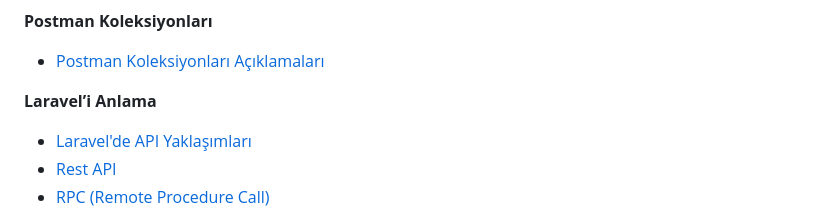
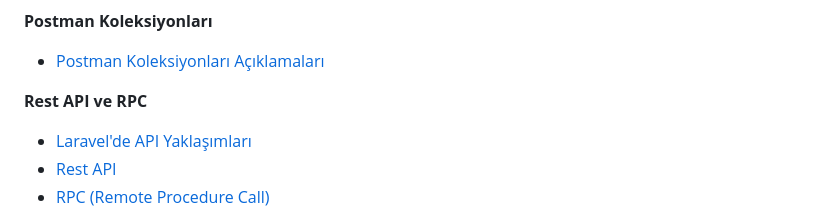
Before and after one commit to nuriakman/kamp-2025-yaz, a Markdown page: README.md, the part around the change. Rendered like a GitHub page.

```diff
--- a/README.md
+++ b/README.md
@@ -66,7 +66,7 @@ Ayrıca, yapay zeka destekli geliştirme araçlarını etkin bir şekilde kullan
 
 - [Postman Koleksiyonları Açıklamaları](./laravel-API-notlar/collection-aciklamalar.md)
 
-**Laravel’i Anlama**
+**Rest API ve RPC**
 
 - [Laravel'de API Yaklaşımları](./Fikirler/laravel-api-yaklasimlari.md)
 - [Rest API](./Fikirler/neden-rest-api.md)
```
